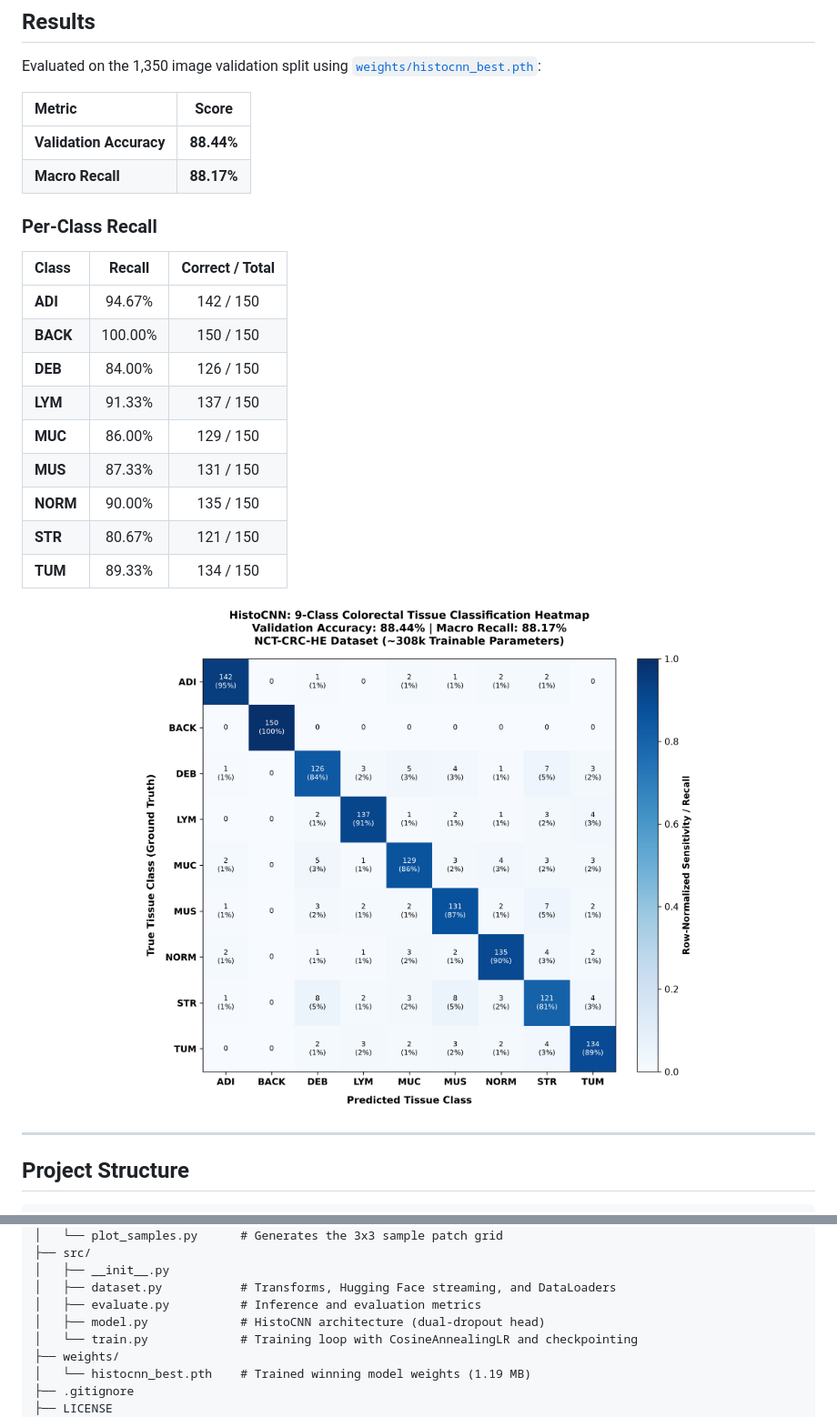
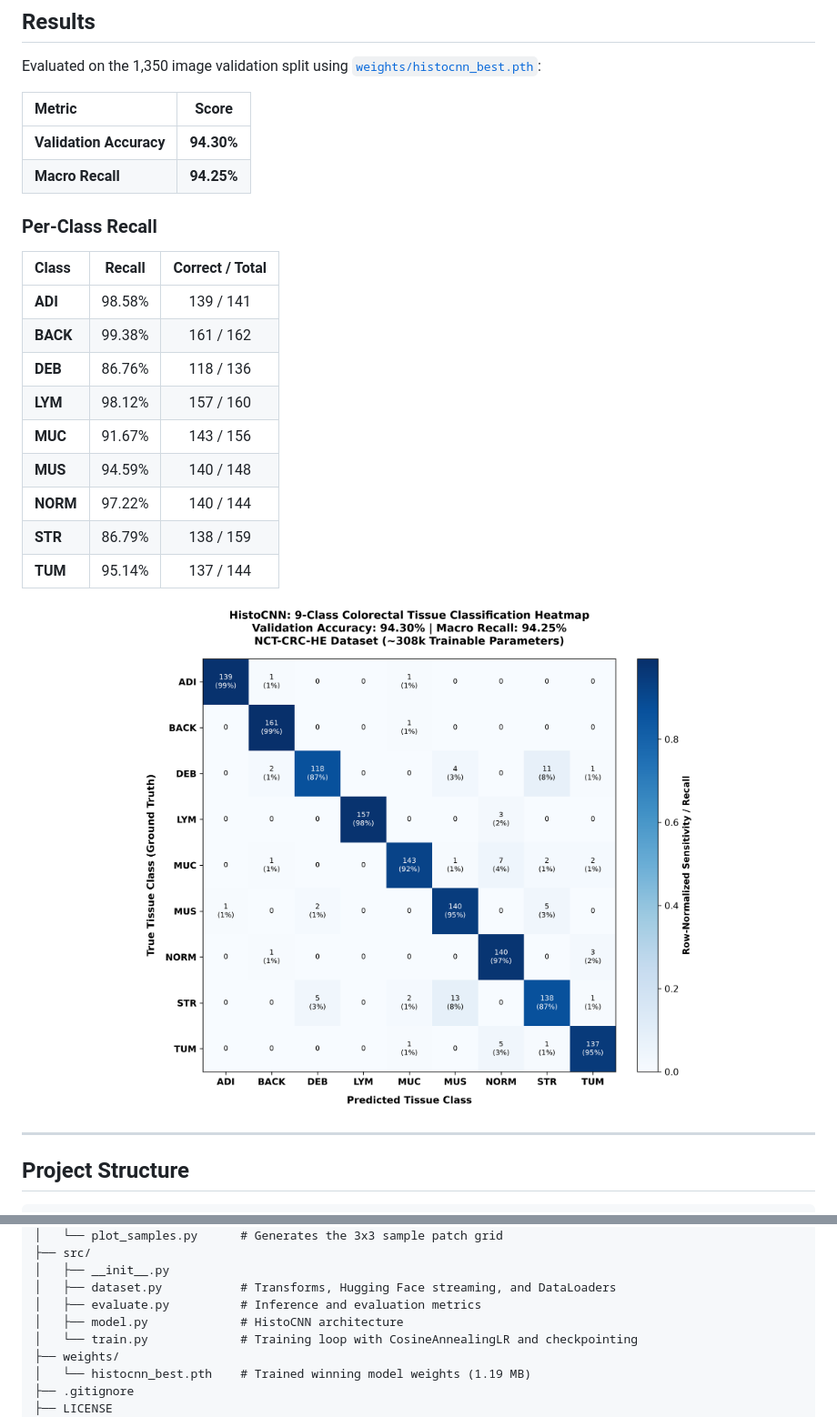
Before and after one commit to abinayan-a7/colorectal-tissue-classifier, a Markdown page: README.md, 2 parts joined by grey strips. Shown at 91% size. GitHub-like rendering; pictures changed too: assets/confusion_matrix.png.

Commit message:
chore: update weights, metrics (94.30% acc / 94.25% macro recall), and confusion matrix

```diff
--- a/README.md
+++ b/README.md
@@ -81,21 +79,21 @@ Evaluated on the 1,350 image validation split using [`weights/histocnn_best.pth`
 
 | Metric | Score |
 |:---|:---:|
-| **Validation Accuracy** | **88.44%** |
-| **Macro Recall** | **88.17%** |
+| **Validation Accuracy** | **94.30%** |
+| **Macro Recall** | **94.25%** |
 
 ### Per-Class Recall
 | Class | Recall | Correct / Total |
 |:---|:---:|:---:|
-| **ADI** | 94.67% | 142 / 150 |
-| **BACK** | 100.00% | 150 / 150 |
-| **DEB** | 84.00% | 126 / 150 |
-| **LYM** | 91.33% | 137 / 150 |
-| **MUC** | 86.00% | 129 / 150 |
-| **MUS** | 87.33% | 131 / 150 |
-| **NORM** | 90.00% | 135 / 150 |
-| **STR** | 80.67% | 121 / 150 |
-| **TUM** | 89.33% | 134 / 150 |
+| **ADI** | 98.58% | 139 / 141 |
+| **BACK** | 99.38% | 161 / 162 |
+| **DEB** | 86.76% | 118 / 136 |
+| **LYM** | 98.12% | 157 / 160 |
+| **MUC** | 91.67% | 143 / 156 |
+| **MUS** | 94.59% | 140 / 148 |
+| **NORM** | 97.22% | 140 / 144 |
+| **STR** | 86.79% | 138 / 159 |
+| **TUM** | 95.14% | 137 / 144 |
 
 <p align="center">
   <img src="assets/confusion_matrix.png" alt="HistoCNN Confusion Matrix" width="800"/>
@@ -120,7 +118,7 @@ colorectal-tissue-classifier/
 │   ├── __init__.py
 │   ├── dataset.py           # Transforms, Hugging Face streaming, and DataLoaders
 │   ├── evaluate.py          # Inference and evaluation metrics
-│   ├── model.py             # HistoCNN architecture (dual-dropout head)
+│   ├── model.py             # HistoCNN architecture
 │   └── train.py             # Training loop with CosineAnnealingLR and checkpointing
 ├── weights/
 │   └── histocnn_best.pth    # Trained winning model weights (1.19 MB)
```
Also changed, not shown: other parts of README.md (+2 -4 lines), 4 other files.
